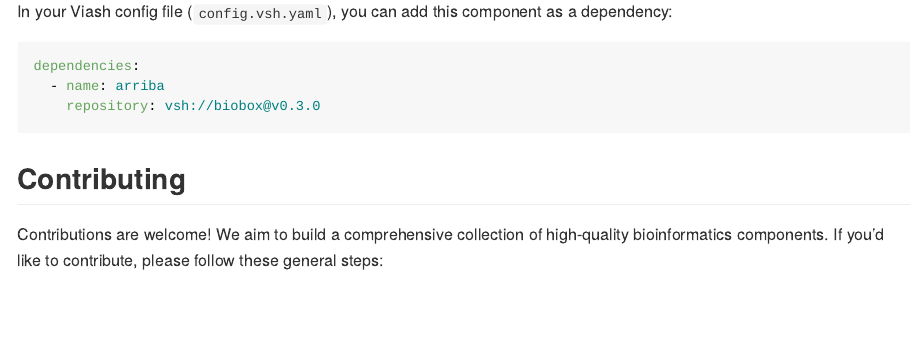
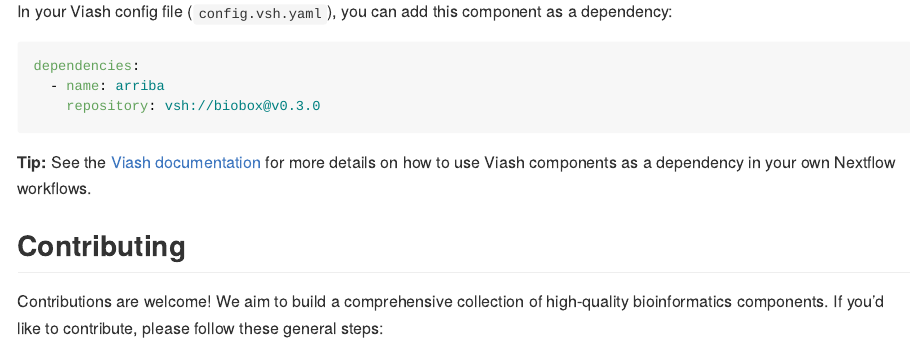
Before and after one commit to viash-hub/biobox, a Quarto document (README.qmd): the page in a window 1100 px wide, from 1880 px down. The pictures show the output file README.md that the author committed with the source, drawn offline in the style of GitHub; badge pictures from the web are left out.

Commit message:
update readme

````diff
--- a/README.qmd
+++ b/README.qmd
@@ -90,6 +90,8 @@ dependencies:
     repository: vsh://biobox@v0.3.0
 ```
 
+**Tip:** See the [Viash documentation](https://viash.io/guide/nextflow_vdsl3/create-a-pipeline.html#pipeline-as-a-component) for more details on how to use Viash components as a dependency in your own Nextflow workflows.
+
 ## Contributing
 
 Contributions are welcome! We aim to build a comprehensive collection of high-quality bioinformatics components. If you'd like to contribute, please follow these general steps:
````
Also changed, not shown: README.md.
